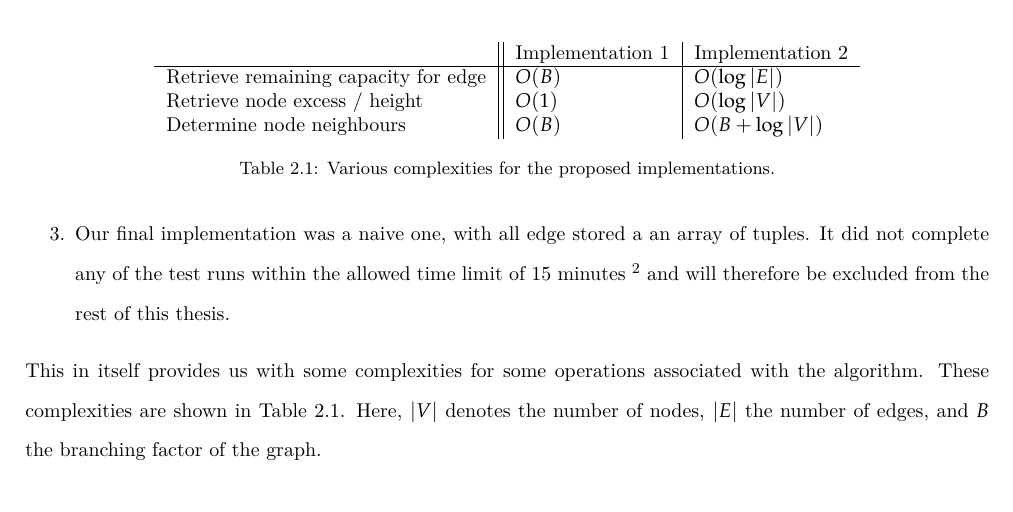
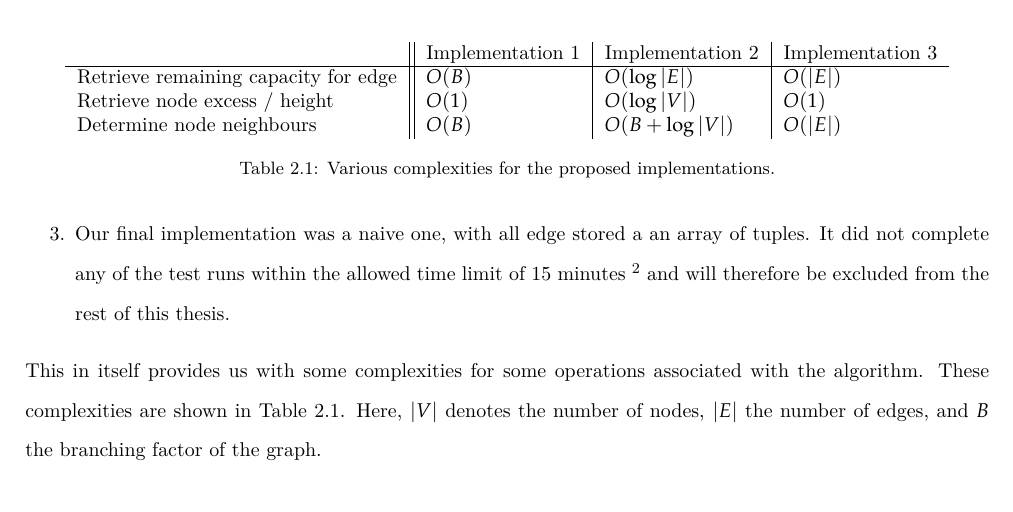
Before and after one commit to bertptrs/bachelorproject, a LaTeX thesis (report/thesis.tex, which reads report/chapters/implementation.tex): part of page 12 of 19, cut so that both start at the same text. Compiled offline with XeLaTeX.

Commit message:
Include implementation 3 in complexities table.

```diff
--- a/report/chapters/implementation.tex
+++ b/report/chapters/implementation.tex
@@ -73,13 +73,13 @@ This in itself provides us with some complexities for some operations associated
 
 \begin{table}
 \centering
-\begin{tabular}{l||l|l}
+\begin{tabular}{l||l|l|l}
 
-	& Implementation 1 & Implementation 2 \\
+	& Implementation 1 & Implementation 2 & Implementation 3 \\
 \hline
-Retrieve remaining capacity for edge & $O(B)$ & $O(\log |E|)$ \\
-Retrieve node excess / height & $O(1)$ & $O(\log |V|)$ \\
-Determine node neighbours & $O(B)$ & $O(B + \log |V|)$
+Retrieve remaining capacity for edge & $O(B)$ & $O(\log |E|)$ & $O(|E|)$\\
+Retrieve node excess / height & $O(1)$ & $O(\log |V|)$ & $O(1)$\\
+Determine node neighbours & $O(B)$ & $O(B + \log |V|)$ & $O(|E|)$
 \end{tabular}
 \caption{Various complexities for the proposed implementations.}
 \label{tab:implementation-complexities}
```
